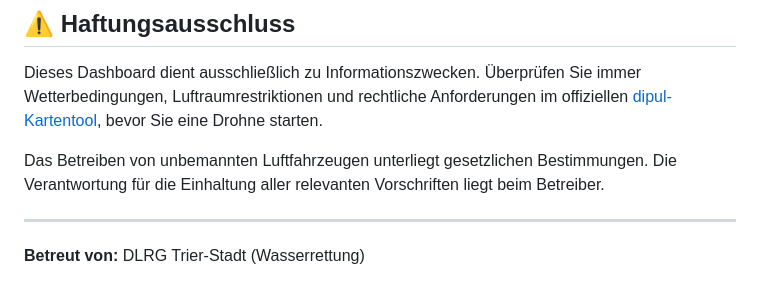
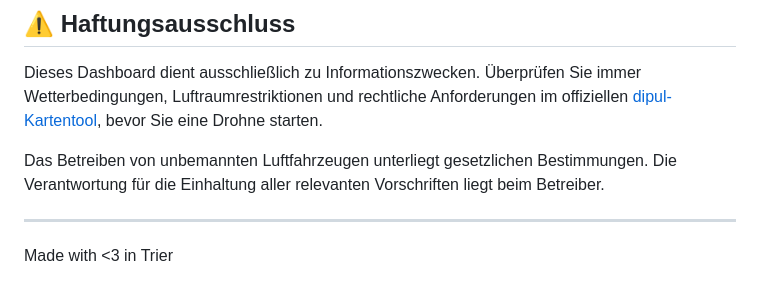
Before and after one commit to Fab1anM/dashboard_weather, a Markdown page: README.md, the part around the change. Rendered like a GitHub page.

Commit message:
Update footer information in README.md

```diff
--- a/README.md
+++ b/README.md
@@ -152,4 +152,4 @@ Das Betreiben von unbemannten Luftfahrzeugen unterliegt gesetzlichen Bestimmunge
 
 ---
 
-**Betreut von:** DLRG Trier-Stadt (Wasserrettung)
+Made with <3 in Trier
```
